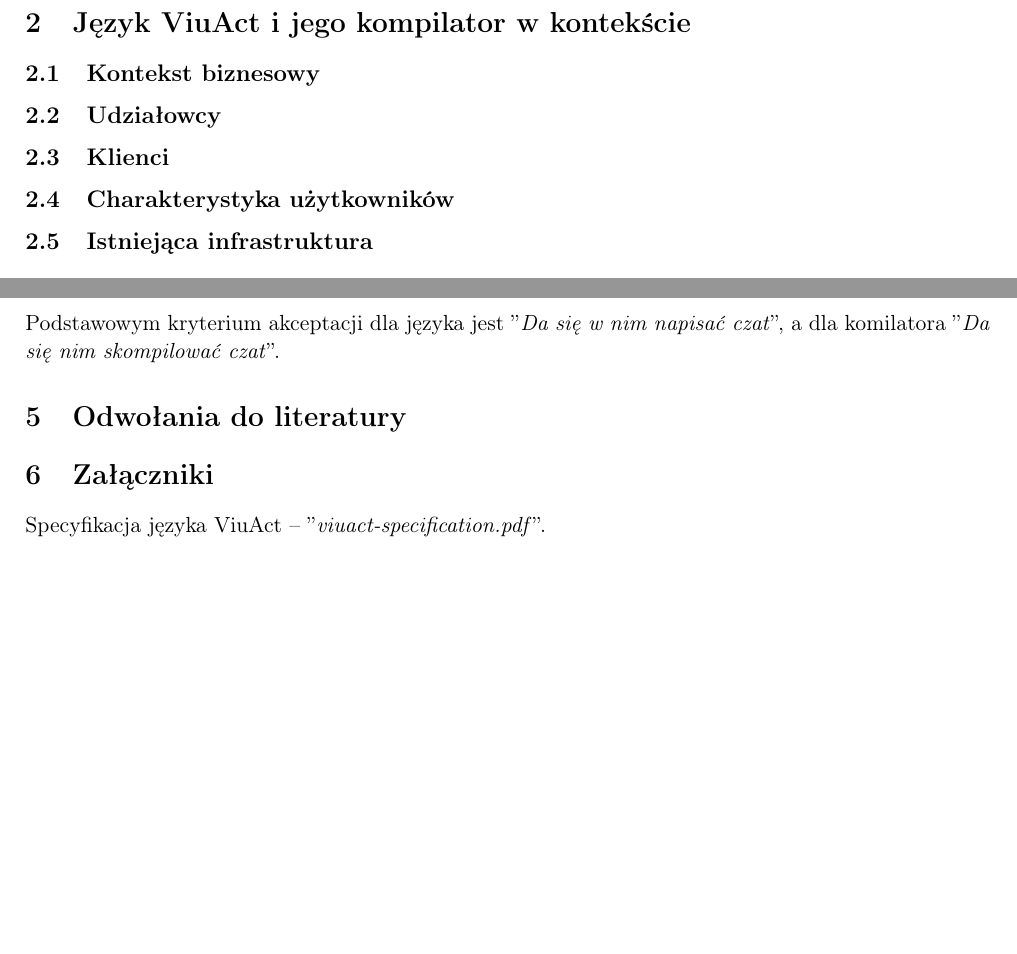
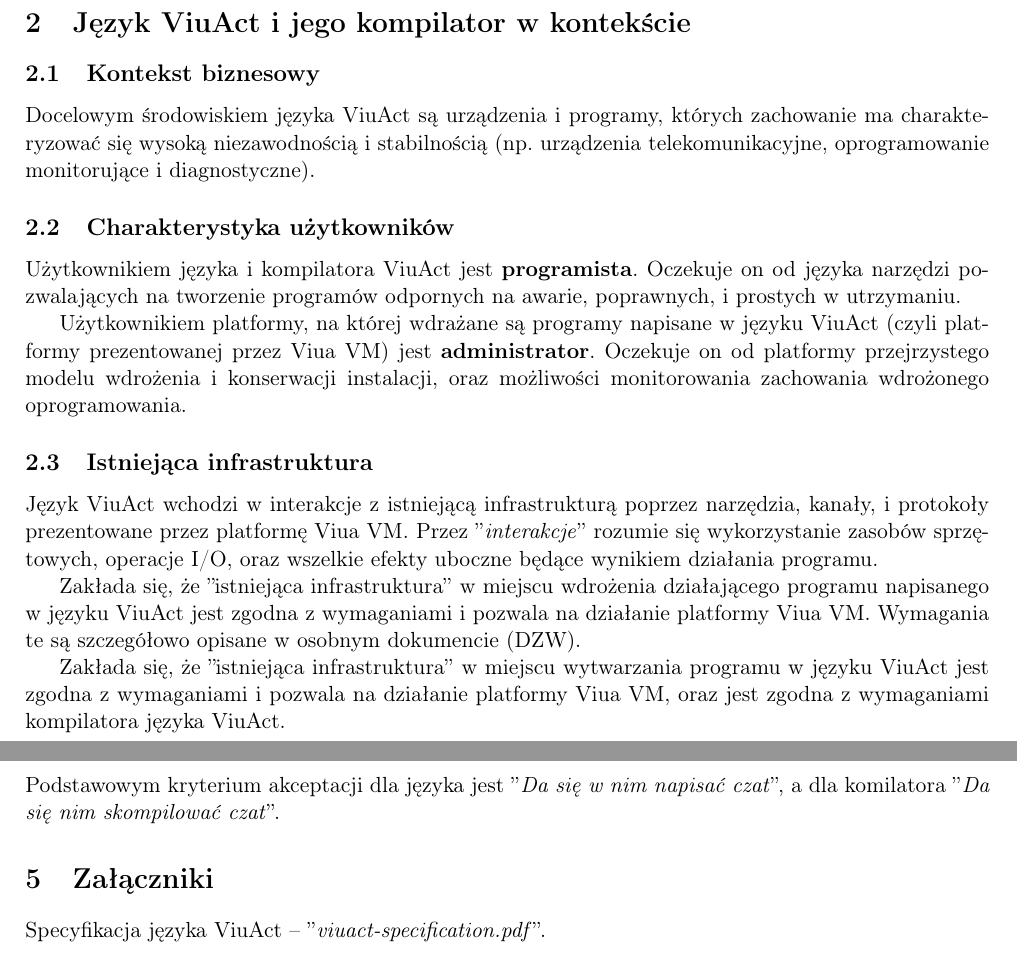
Before and after one commit to marekjm/inzynierka, a LaTeX document (viuact-sws.tex): two parts of pages 3 and 6 of 6 before the commit and two parts of pages 3 and 7 of 7 after it, joined at a grey line, cut so that both start at the same text, the shorter picture padded with empty space. Compiled offline with pdfLaTeX.

Commit message:
Dopiski i poprawki dla SWS ViuAct

```diff
--- a/viuact-sws.tex
+++ b/viuact-sws.tex
@@ -89,14 +90,33 @@ Wśród nich, szczególną rolę odgrywa JE Dziekan ZWI, prof. Marek Bednarczyk,
 
 \subsection{Kontekst biznesowy}
 
-\subsection{Udziałowcy}
-
-\subsection{Klienci}
+Docelowym środowiskiem języka ViuAct są urządzenia i programy, których zachowanie ma charakteryzować się wysoką
+niezawodnością i stabilnością (np. urządzenia telekomunikacyjne, oprogramowanie monitorujące i diagnostyczne).
 
 \subsection{Charakterystyka użytkowników}
 
+Użytkownikiem języka i kompilatora ViuAct jest \textbf{programista}. Oczekuje on od języka narzędzi
+pozwalających na tworzenie programów odpornych na awarie, poprawnych, i prostych w utrzymaniu.
+
+Użytkownikiem platformy, na której wdrażane są programy napisane w języku ViuAct (czyli platformy
+prezentowanej przez Viua VM) jest \textbf{administrator}. Oczekuje on od platformy przejrzystego modelu
+wdrożenia i konserwacji instalacji, oraz możliwości monitorowania zachowania wdrożonego oprogramowania.
+
 \subsection{Istniejąca infrastruktura}
 
+Język ViuAct wchodzi w interakcje z istniejącą infrastrukturą poprzez narzędzia, kanały, i protokoły prezentowane
+przez platformę Viua VM. Przez ''\emph{interakcje}'' rozumie się wykorzystanie zasobów sprzętowych, operacje
+I/O, oraz wszelkie efekty uboczne będące wynikiem działania programu.
+
+Zakłada się, że ''istniejąca infrastruktura'' w miejscu wdrożenia działającego programu napisanego w języku
+ViuAct jest zgodna z wymaganiami i pozwala na działanie platformy Viua VM. Wymagania te są szczegółowo opisane
+w osobnym dokumencie (DZW).
+
+Zakłada się, że ''istniejąca infrastruktura'' w miejscu wytwarzania programu w języku ViuAct jest zgodna z
+wymaganiami i pozwala na działanie platformy Viua VM, oraz jest zgodna z wymaganiami kompilatora języka
+ViuAct.
+
+\newpage
 \section{Wymagania}
 
 \subsection{Wymagania ogólne i dziedzinowe}
@@ -433,7 +445,7 @@ W tej sekcji opisane są wymagania dotyczące kompilatora języka ViuAct.
 Podstawowym kryterium akceptacji dla języka jest ''\emph{Da się w nim napisać czat}'', a
 dla komilatora ''\emph{Da się nim skompilować czat}''.
 
-\section{Odwołania do literatury}
+% \section{Odwołania do literatury}
 
 \section{Załączniki}
 
```
Also changed, not shown: viuact-sws.tex (9 more changed lines).
